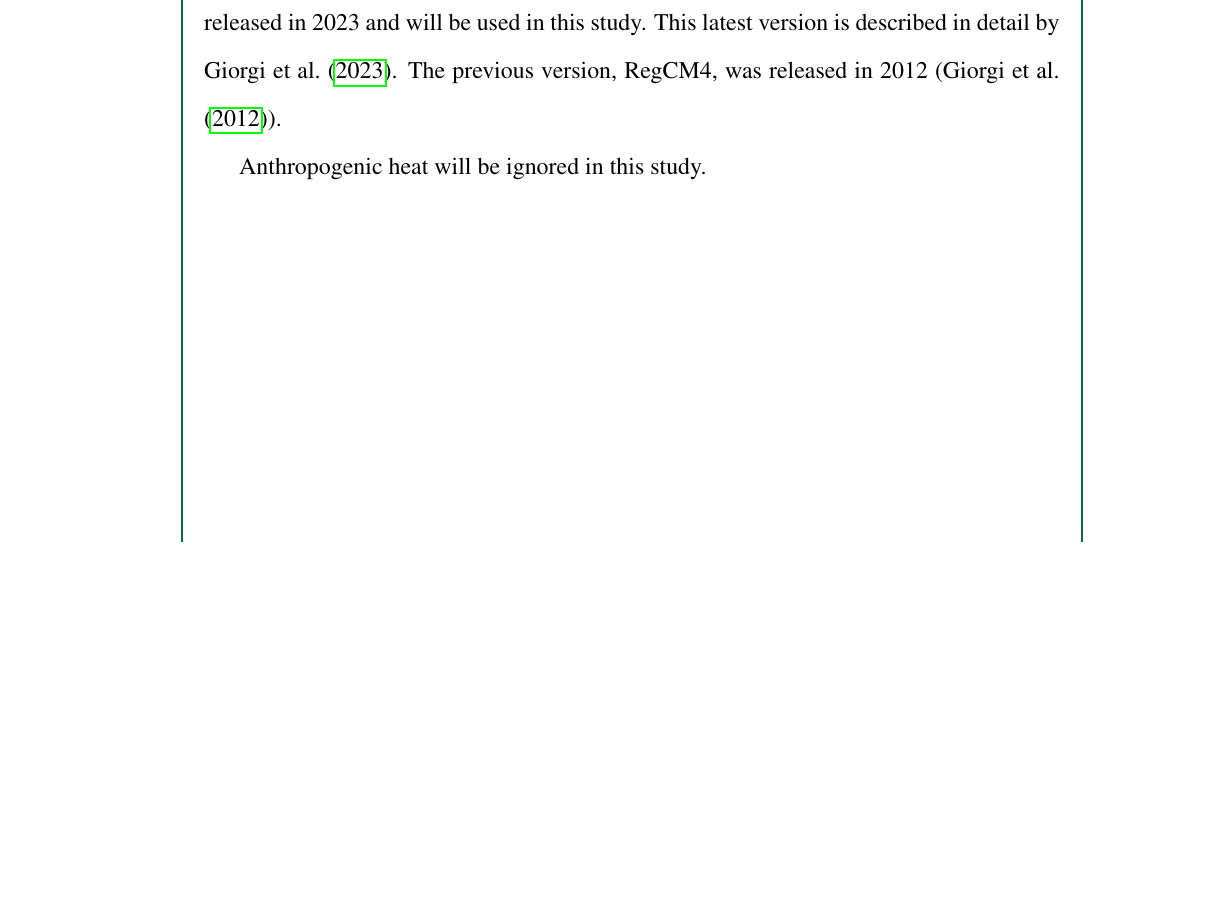
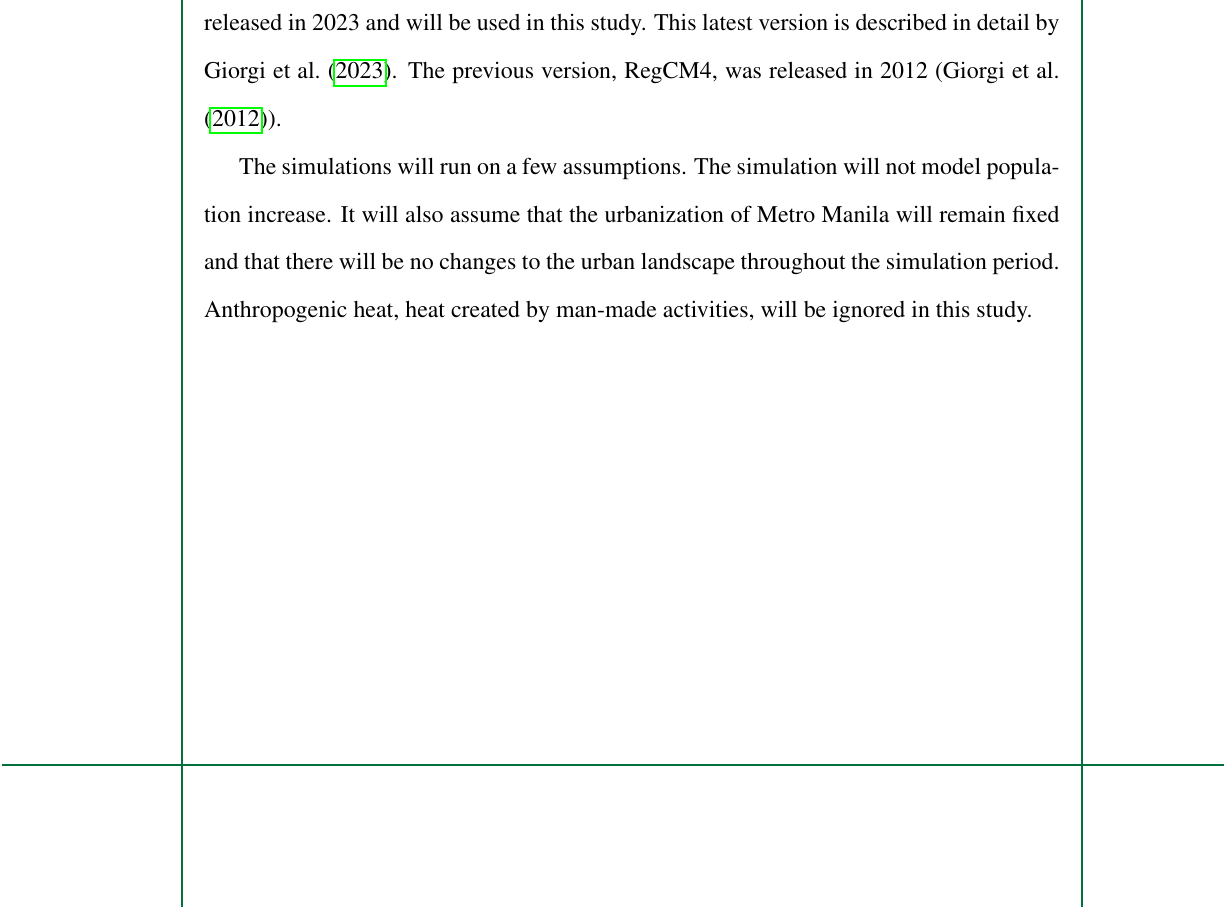
Before and after one commit to ericson-domingo-ug/thesis-latex, a LaTeX thesis (thesis.tex, which reads body/intro.tex): part of page 8 of 44, cut so that both start at the same text, the shorter picture padded with empty space. Compiled offline with pdfLaTeX.

Commit message:
Add paragraph on model assumptions

```diff
--- a/body/intro.tex
+++ b/body/intro.tex
@@ -38,4 +38,7 @@
 	This latest version is described in detail by \textcite{Giorgi2023}.
 	The previous version, RegCM4, was released in 2012 (\textcite{Giorgi2012}).
 
-	Anthropogenic heat will be ignored in this study.
+	The simulations will run on a few assumptions.
+	The simulation will not model population increase.
+	It will also assume that the urbanization of Metro Manila will remain fixed and that there will be no changes to the urban landscape throughout the simulation period.
+	Anthropogenic heat, heat created by man-made activities, will be ignored in this study.
```
